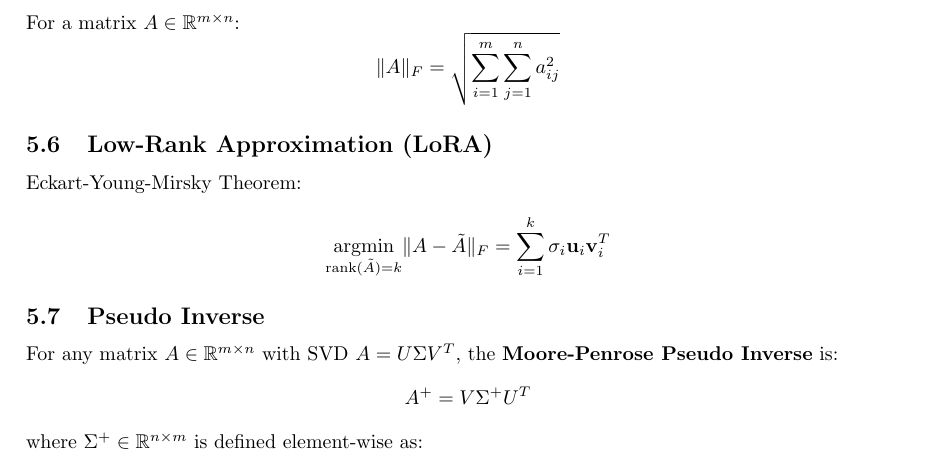
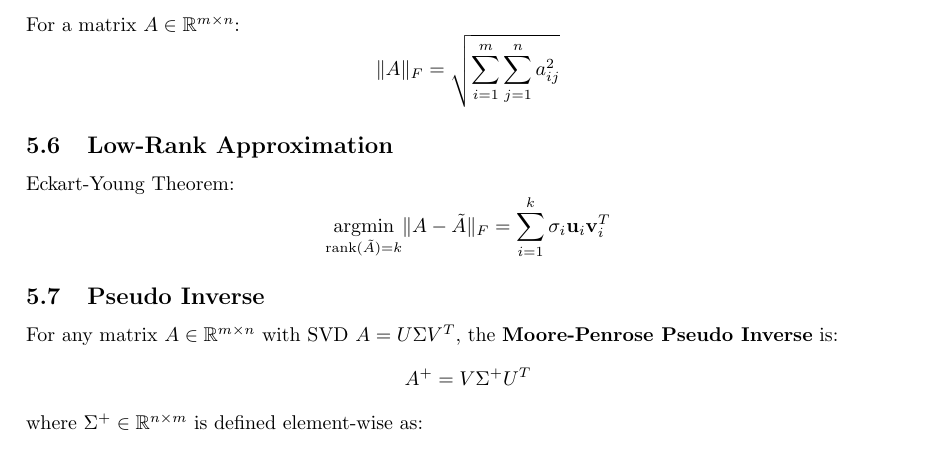
Before and after one commit to windsnow1025/LaTeX-Formulas, a LaTeX document (Linear Algebra.tex): part of page 10 of 17, cut so that both start at the same text. Compiled offline with pdfLaTeX.

Commit message:
Update Linear Algebra.tex

```diff
--- a/Linear Algebra.tex
+++ b/Linear Algebra.tex
@@ -422,8 +422,8 @@ For a matrix $A \in \mathbb{R}^{m \times n}$:
     \|A\|_F = \sqrt{\sum_{i=1}^m \sum_{j=1}^n a_{ij}^2}
 \]
 
-\subsection{Low-Rank Approximation (LoRA)}
-Eckart-Young-Mirsky Theorem:
+\subsection{Low-Rank Approximation}
+Eckart-Young Theorem:
 \[
     \underset{\operatorname{rank}(\tilde{A})=k}{\operatorname{argmin}} \|A - \tilde{A}\|_F = \sum_{i=1}^{k} \sigma_i \mathbf{u}_i \mathbf{v}_i^T
 \]
```
